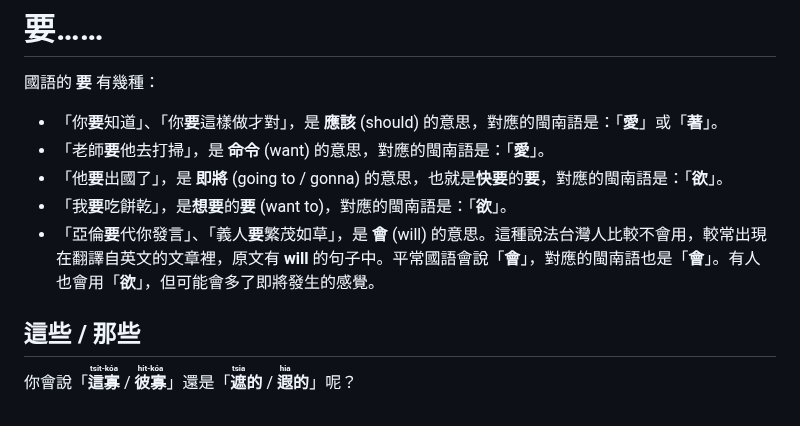
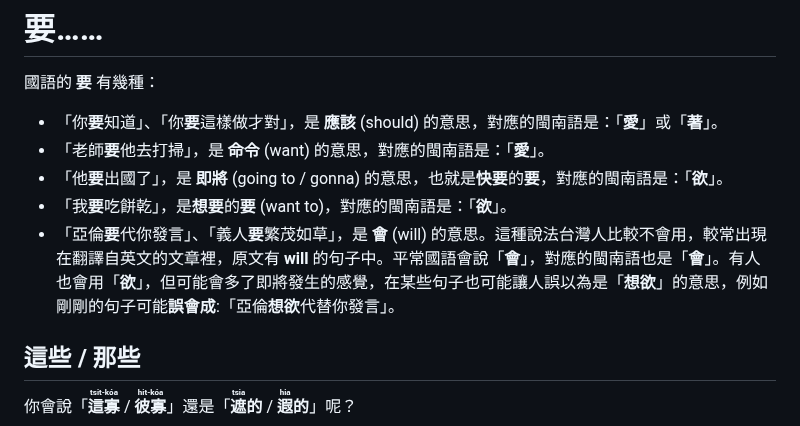
Before and after one commit to minnan-research/minnan-research.github.io, a Markdown page: docs/mistranslation/index.md, the part around the change. Rendered like a GitHub page.

```diff
--- a/docs/mistranslation/index.md
+++ b/docs/mistranslation/index.md
@@ -14,7 +14,7 @@
 - 「老師**要**他去打掃」，是 **命令** (want) 的意思，對應的閩南語是：「**愛**」。
 - 「他**要**出國了」，是 **即將** (going to / gonna) 的意思，也就是**快要**的**要**，對應的閩南語是：「**欲**」。
 - 「我**要**吃餅乾」，是**想要**的**要** (want to)，對應的閩南語是：「**欲**」。
-- 「亞倫**要**代你發言」、「義人**要**繁茂如草」，是 **會** (will) 的意思。這種說法台灣人比較不會用，較常出現在翻譯自英文的文章裡，原文有 **will** 的句子中。平常國語會說「**會**」，對應的閩南語也是「**會**」。有人也會用「**欲**」，但可能會多了即將發生的感覺。
+- 「亞倫**要**代你發言」、「義人**要**繁茂如草」，是 **會** (will) 的意思。這種說法台灣人比較不會用，較常出現在翻譯自英文的文章裡，原文有 **will** 的句子中。平常國語會說「**會**」，對應的閩南語也是「**會**」。有人也會用「**欲**」，但可能會多了即將發生的感覺，在某些句子也可能讓人誤以為是「**想欲**」的意思，例如剛剛的句子可能**誤會成**:「亞倫**想欲**代替你發言」。
 
 ## 這些 / 那些
 
```
